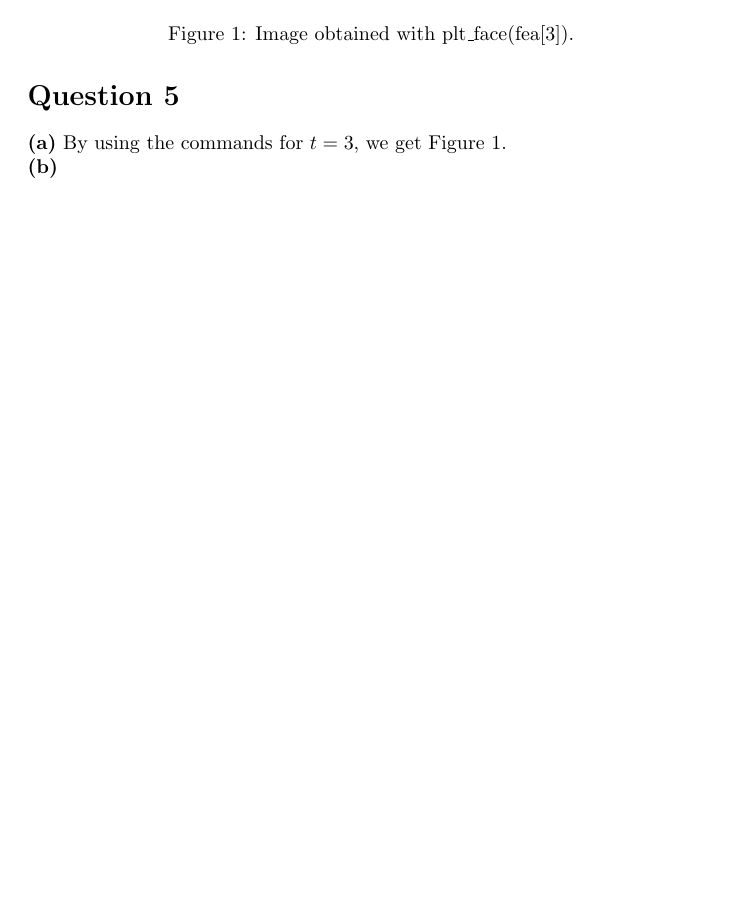
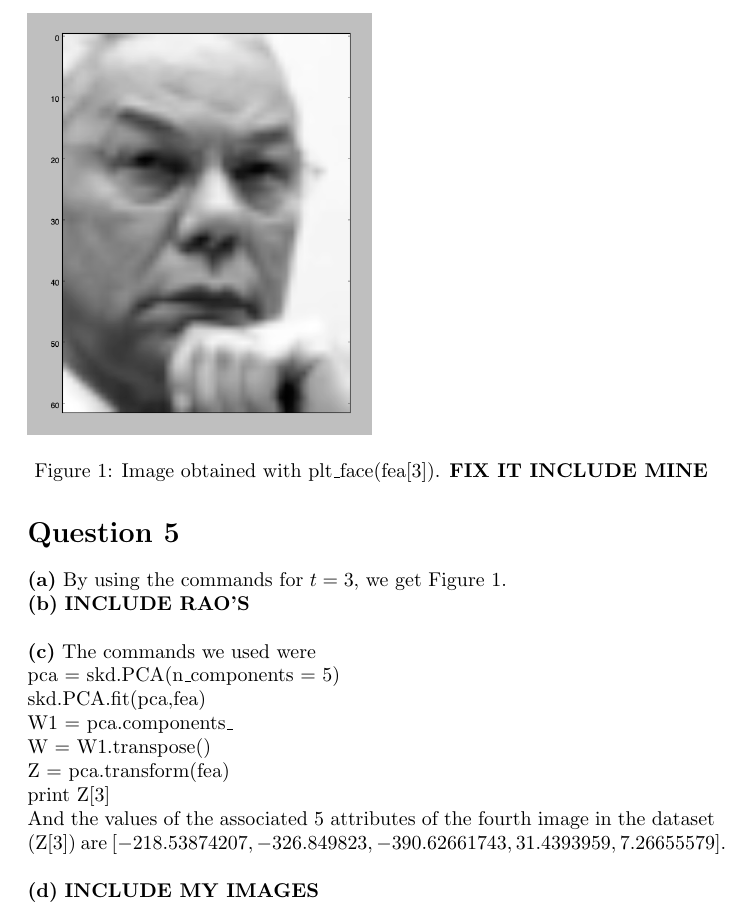
Before and after one commit to alibezz/ml_homework_spring_2019, a LaTeX problem sheet (hw3_written_answers_part2.tex): part of page 4 of 4, cut so that both start at the same text, the shorter picture padded with empty space. Compiled offline with pdfLaTeX.

Commit message:
working on question 5

```diff
--- a/hw3_written_answers_part2.tex
+++ b/hw3_written_answers_part2.tex
@@ -227,10 +227,31 @@ Figure 1.
 
 \begin{figure}[h!]
 \includegraphics[width=0.5\textwidth]{face3}
-\caption{Image obtained with plt\_face(fea[3]).}
+\caption{Image obtained with plt\_face(fea[3]). \textbf{FIX IT INCLUDE MINE}}
 \end{figure}
 
-\noindent \textbf{(b)}
+\noindent \textbf{(b)} \textbf{INCLUDE RAO'S}
+
 \hfill
 
+\noindent \textbf{(c)} The commands we used were
+
+\noindent pca = skd.PCA(n\_components = 5)
+
+\noindent skd.PCA.fit(pca,fea)
+
+\noindent W1 = pca.components\_
+
+\noindent W = W1.transpose()
+
+\noindent Z = pca.transform(fea)
+
+\noindent print Z[3]
+
+\noindent And the values of the associated 5 attributes of the fourth image in the dataset (Z[3]) are
+$[-218.53874207, -326.849823,   -390.62661743,   31.4393959,     7.26655579]$.
+
+\hfill
+
+\noindent \textbf{(d)} \textbf{INCLUDE MY IMAGES}
 \end{document}
```
Also changed, not shown: figure_5a.png (added), figure_5d1.png (added), figure_5d2.png (added), 2 other files.
